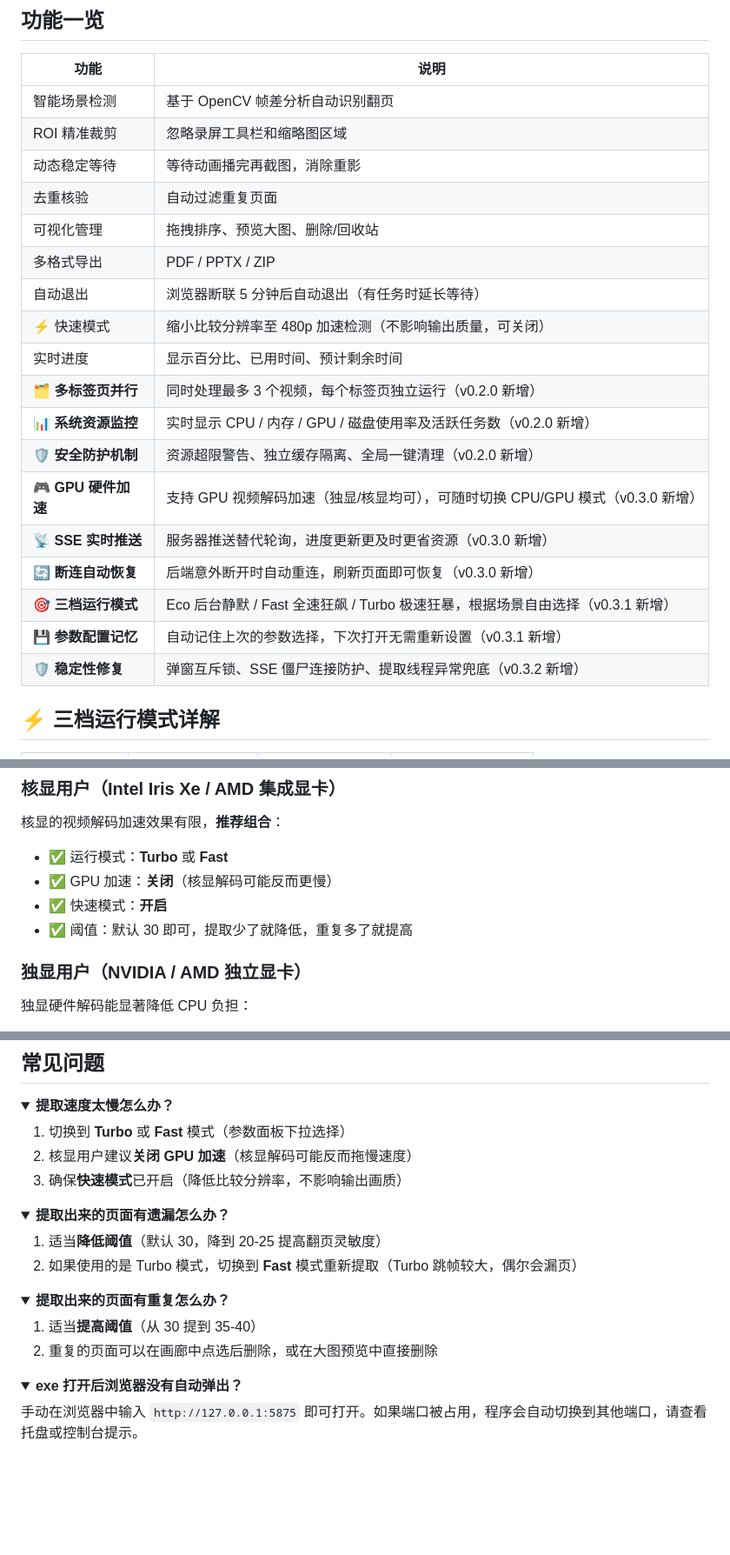
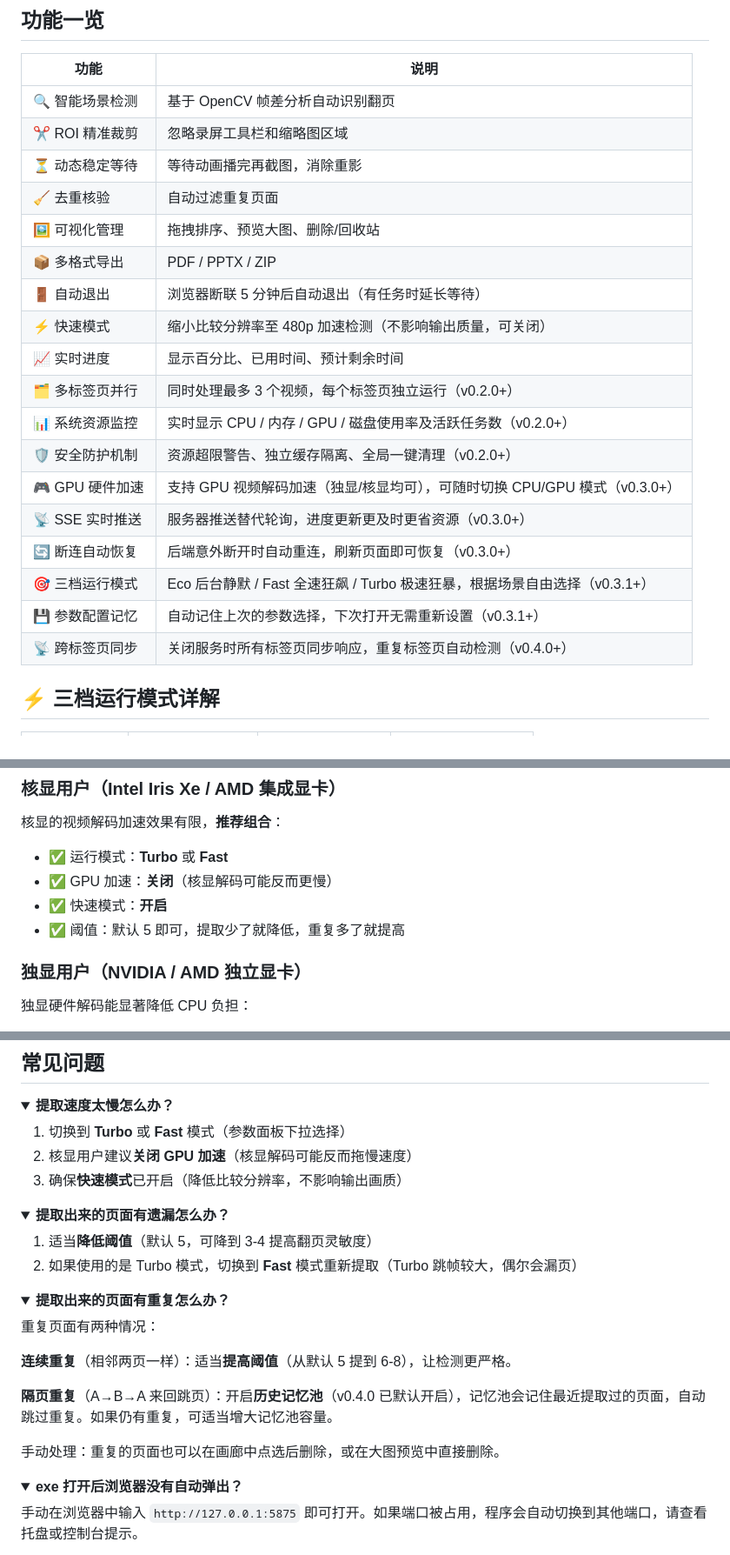
Before and after one commit to PWO-CHINA/VidSlide, a Markdown page: README.md, 3 parts joined by grey strips. Shown at 87% size. GitHub-like rendering; folded sections open; blank space fills up the shorter version.

Commit message:
优化 README 文档
- 功能一览表格统一加 emoji，去掉加粗和"新增"字样，改为 (v0.x.0+) 格式
- 修正常见问题中的阈值说明：默认值从 30 改为正确的 5，建议范围从 20-40 改为 3-8
- 补充重复页面处理方案：区分连续重复（调整阈值）和隔页重复（启用历史记忆池）
- 折叠 v0.3.2/v0.3.1/v0.3.0 更新日志，保持文档简洁

Co-Authored-By: Claude Haiku 4.5 <noreply@anthropic.com>

```diff
--- a/README.md
+++ b/README.md
@@ -70,24 +70,24 @@ python app.py
 
 | 功能 | 说明 |
 |------|------|
-| 智能场景检测 | 基于 OpenCV 帧差分析自动识别翻页 |
-| ROI 精准裁剪 | 忽略录屏工具栏和缩略图区域 |
-| 动态稳定等待 | 等待动画播完再截图，消除重影 |
-| 去重核验 | 自动过滤重复页面 |
-| 可视化管理 | 拖拽排序、预览大图、删除/回收站 |
-| 多格式导出 | PDF / PPTX / ZIP |
-| 自动退出 | 浏览器断联 5 分钟后自动退出（有任务时延长等待） |
+| 🔍 智能场景检测 | 基于 OpenCV 帧差分析自动识别翻页 |
+| ✂️ ROI 精准裁剪 | 忽略录屏工具栏和缩略图区域 |
+| ⏳ 动态稳定等待 | 等待动画播完再截图，消除重影 |
+| 🧹 去重核验 | 自动过滤重复页面 |
+| 🖼️ 可视化管理 | 拖拽排序、预览大图、删除/回收站 |
+| 📦 多格式导出 | PDF / PPTX / ZIP |
+| 🚪 自动退出 | 浏览器断联 5 分钟后自动退出（有任务时延长等待） |
 | ⚡ 快速模式 | 缩小比较分辨率至 480p 加速检测（不影响输出质量，可关闭） |
-| 实时进度 | 显示百分比、已用时间、预计剩余时间 |
-| 🗂️ **多标签页并行** | 同时处理最多 3 个视频，每个标签页独立运行（v0.2.0 新增） |
-| 📊 **系统资源监控** | 实时显示 CPU / 内存 / GPU / 磁盘使用率及活跃任务数（v0.2.0 新增） |
-| 🛡️ **安全防护机制** | 资源超限警告、独立缓存隔离、全局一键清理（v0.2.0 新增） |
-| 🎮 **GPU 硬件加速** | 支持 GPU 视频解码加速（独显/核显均可），可随时切换 CPU/GPU 模式（v0.3.0 新增） |
-| 📡 **SSE 实时推送** | 服务器推送替代轮询，进度更新更及时更省资源（v0.3.0 新增） |
-| 🔄 **断连自动恢复** | 后端意外断开时自动重连，刷新页面即可恢复（v0.3.0 新增） |
-| 🎯 **三档运行模式** | Eco 后台静默 / Fast 全速狂飙 / Turbo 极速狂暴，根据场景自由选择（v0.3.1 新增） |
-| 💾 **参数配置记忆** | 自动记住上次的参数选择，下次打开无需重新设置（v0.3.1 新增） |
-| 🛡️ **稳定性修复** | 弹窗互斥锁、SSE 僵尸连接防护、提取线程异常兜底（v0.3.2 新增） |
+| 📈 实时进度 | 显示百分比、已用时间、预计剩余时间 |
+| 🗂️ 多标签页并行 | 同时处理最多 3 个视频，每个标签页独立运行（v0.2.0+） |
+| 📊 系统资源监控 | 实时显示 CPU / 内存 / GPU / 磁盘使用率及活跃任务数（v0.2.0+） |
+| 🛡️ 安全防护机制 | 资源超限警告、独立缓存隔离、全局一键清理（v0.2.0+） |
+| 🎮 GPU 硬件加速 | 支持 GPU 视频解码加速（独显/核显均可），可随时切换 CPU/GPU 模式（v0.3.0+） |
+| 📡 SSE 实时推送 | 服务器推送替代轮询，进度更新更及时更省资源（v0.3.0+） |
+| 🔄 断连自动恢复 | 后端意外断开时自动重连，刷新页面即可恢复（v0.3.0+） |
+| 🎯 三档运行模式 | Eco 后台静默 / Fast 全速狂飙 / Turbo 极速狂暴，根据场景自由选择（v0.3.1+） |
+| 💾 参数配置记忆 | 自动记住上次的参数选择，下次打开无需重新设置（v0.3.1+） |
+| 📡 跨标签页同步 | 关闭服务时所有标签页同步响应，重复标签页自动检测（v0.4.0+） |
 
 ## ⚡ 三档运行模式详解
 
@@ -116,7 +116,7 @@ python app.py
 - ✅ 运行模式：**Turbo** 或 **Fast**
 - ✅ GPU 加速：**关闭**（核显解码可能反而更慢）
 - ✅ 快速模式：**开启**
-- ✅ 阈值：默认 30 即可，提取少了就降低，重复多了就提高
+- ✅ 阈值：默认 5 即可，提取少了就降低，重复多了就提高
 
 ### 独显用户（NVIDIA / AMD 独立显卡）
 
@@ -183,15 +183,20 @@ VidSlide/
 <details>
 <summary><b>提取出来的页面有遗漏怎么办？</b></summary>
 
-1. 适当**降低阈值**（默认 30，降到 20-25 提高翻页灵敏度）
+1. 适当**降低阈值**（默认 5，可降到 3-4 提高翻页灵敏度）
 2. 如果使用的是 Turbo 模式，切换到 **Fast** 模式重新提取（Turbo 跳帧较大，偶尔会漏页）
 </details>
 
 <details>
 <summary><b>提取出来的页面有重复怎么办？</b></summary>
 
-1. 适当**提高阈值**（从 30 提到 35-40）
-2. 重复的页面可以在画廊中点选后删除，或在大图预览中直接删除
+重复页面有两种情况：
+
+**连续重复**（相邻两页一样）：适当**提高阈值**（从默认 5 提到 6-8），让检测更严格。
+
+**隔页重复**（A→B→A 来回跳页）：开启**历史记忆池**（v0.4.0 已默认开启），记忆池会记住最近提取过的页面，自动跳过重复。如果仍有重复，可适当增大记忆池容量。
+
+手动处理：重复的页面也可以在画廊中点选后删除，或在大图预览中直接删除。
 </details>
 
 <details>
```
Also changed, not shown: other parts of README.md (+15 -0 lines).
